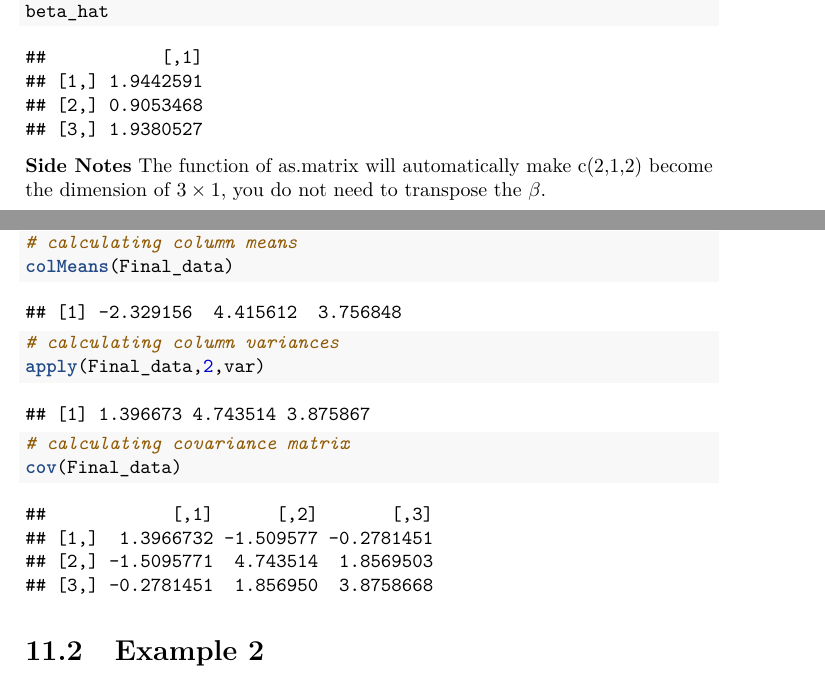
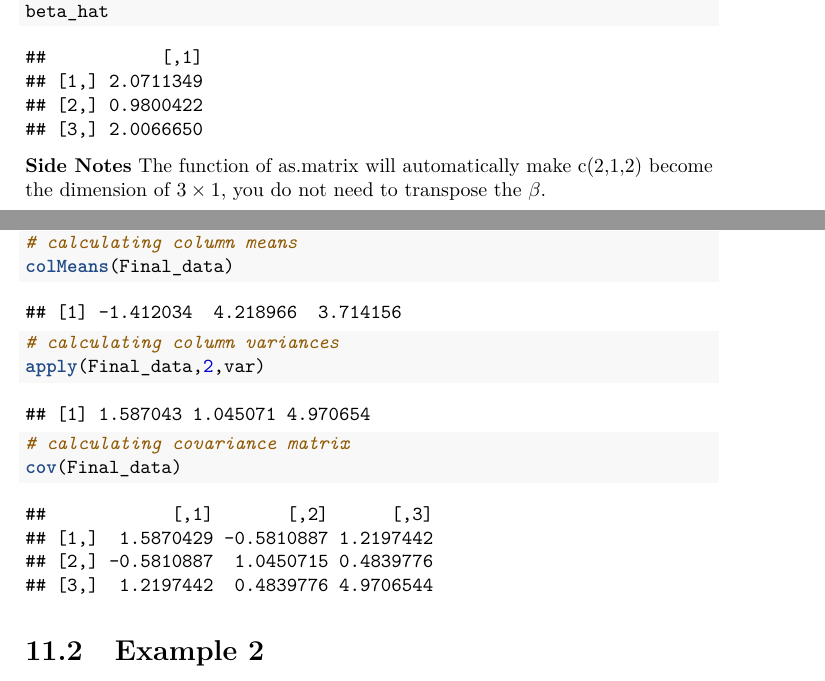
Before and after one commit to williamdingpullman/basicstats, a LaTeX thesis (docs/bookdown-demo.tex): two parts of pages 76 and 80 of 85, joined at a grey line, cut so that both start at the same text. Compiled offline with pdfLaTeX.

Commit message:
New file

```diff
--- a/docs/bookdown-demo.tex
+++ b/docs/bookdown-demo.tex
@@ -2470,9 +2476,9 @@ We can use R to implement this calculation. As we can see, there is no need to d
 
 \begin{verbatim}
 ##           [,1]
-## [1,] 1.9442591
-## [2,] 0.9053468
-## [3,] 1.9380527
+## [1,] 2.0711349
+## [2,] 0.9800422
+## [3,] 2.0066650
 \end{verbatim}
 
 \textbf{Side Notes}
@@ -2633,7 +2639,7 @@ Use Cholesky decomposition to generate 1,000 trivariate normal deviates \(X_1, .
 \end{Shaded}
 
 \begin{verbatim}
-## [1] -2.329156  4.415612  3.756848
+## [1] -1.412034  4.218966  3.714156
 \end{verbatim}
 
 \begin{Shaded}
@@ -2644,7 +2650,7 @@ Use Cholesky decomposition to generate 1,000 trivariate normal deviates \(X_1, .
 \end{Shaded}
 
 \begin{verbatim}
-## [1] 1.396673 4.743514 3.875867
+## [1] 1.587043 1.045071 4.970654
 \end{verbatim}
 
 \begin{Shaded}
@@ -2655,10 +2661,10 @@ Use Cholesky decomposition to generate 1,000 trivariate normal deviates \(X_1, .
 \end{Shaded}
 
 \begin{verbatim}
-##            [,1]      [,2]       [,3]
-## [1,]  1.3966732 -1.509577 -0.2781451
-## [2,] -1.5095771  4.743514  1.8569503
-## [3,] -0.2781451  1.856950  3.8758668
+##            [,1]       [,2]      [,3]
+## [1,]  1.5870429 -0.5810887 1.2197442
+## [2,] -0.5810887  1.0450715 0.4839776
+## [3,]  1.2197442  0.4839776 4.9706544
 \end{verbatim}
 
 \hypertarget{example-2}{%
```
Also changed, not shown: _bookdown_files/bookdown-demo_files/figure-latex/unnamed-chunk-1-1.pdf, _bookdown_files/bookdown-demo_files/figure-latex/unnamed-chunk-2-1.pdf, _bookdown_files/bookdown-demo_files/figure-latex/unnamed-chunk-4-1.pdf, docs/bookdown-demo.pdf, docs/bookdown-demo.tex (8 more changed lines), 6 other files.
